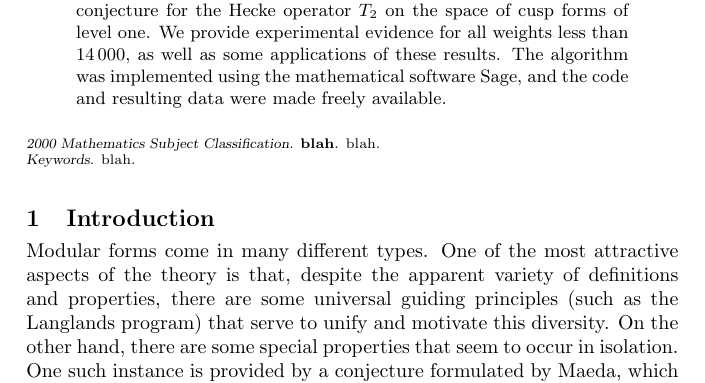
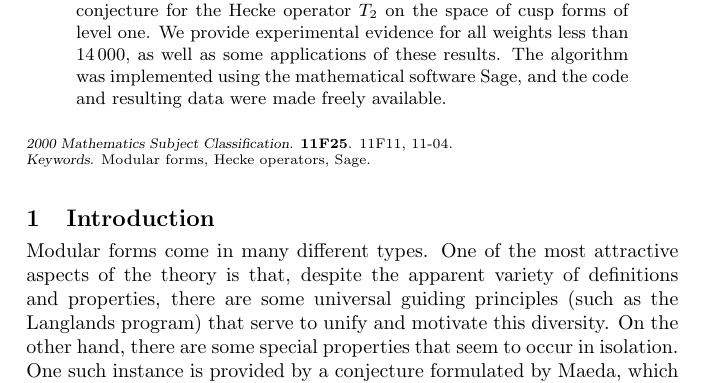
Before and after one commit to aghitza/maeda, a LaTeX book (maeda.tex): part of page 1 of 18, cut so that both start at the same text. Compiled offline with pdfLaTeX.

Commit message:
fix msc codes and keywords

```diff
--- a/maeda.tex
+++ b/maeda.tex
@@ -70,7 +70,7 @@ Parkville, Australia}
   freely available.
 \end{abstract}
 
-\metadata{blah}{blah}{blah}
+\metadata{11F25}{11F11, 11-04}{Modular forms, Hecke operators, Sage}
 
 \section{Introduction}
 \label{sect:introduction}
```
